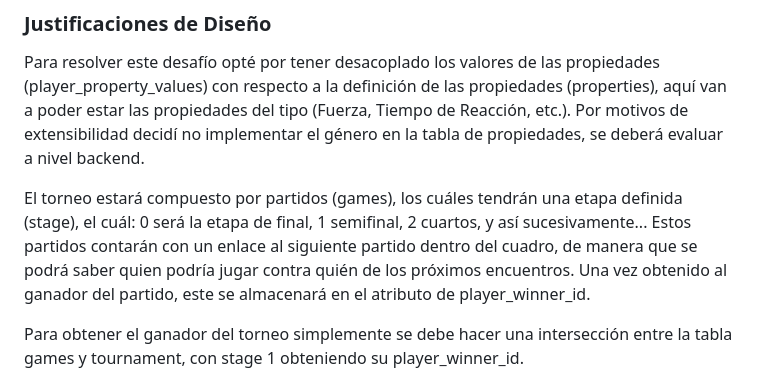
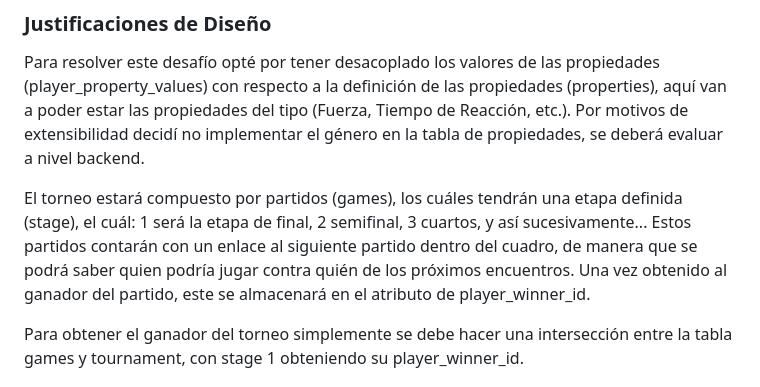
Before and after one commit to agustinduran/tennis-tournament-challenge, a Markdown page: README.md, the part around the change. GitHub-like rendering.

Commit message:
change(docs): readme

```diff
--- a/README.md
+++ b/README.md
@@ -28,7 +28,7 @@ Agustín Durán
 
 Para resolver este desafío opté por tener desacoplado los valores de las propiedades (player_property_values) con respecto a la definición de las propiedades (properties), aquí van a poder estar las propiedades del tipo (Fuerza, Tiempo de Reacción, etc.). Por motivos de extensibilidad decidí no implementar el género en la tabla de propiedades, se deberá evaluar a nivel backend.
 
-El torneo estará compuesto por partidos (games), los cuáles tendrán una etapa definida (stage), el cuál: 0 será la etapa de final, 1 semifinal, 2 cuartos, y así sucesivamente... Estos partidos contarán con un enlace al siguiente partido dentro del cuadro, de manera que se podrá saber quien podría jugar contra quién de los próximos encuentros. Una vez obtenido al  ganador del partido, este se almacenará en el atributo de player_winner_id.
+El torneo estará compuesto por partidos (games), los cuáles tendrán una etapa definida (stage), el cuál: 1 será la etapa de final, 2 semifinal, 3 cuartos, y así sucesivamente... Estos partidos contarán con un enlace al siguiente partido dentro del cuadro, de manera que se podrá saber quien podría jugar contra quién de los próximos encuentros. Una vez obtenido al  ganador del partido, este se almacenará en el atributo de player_winner_id.
 
 Para obtener el ganador del torneo simplemente se debe hacer una intersección entre la tabla games y tournament, con stage 1 obteniendo su player_winner_id.
 
```
